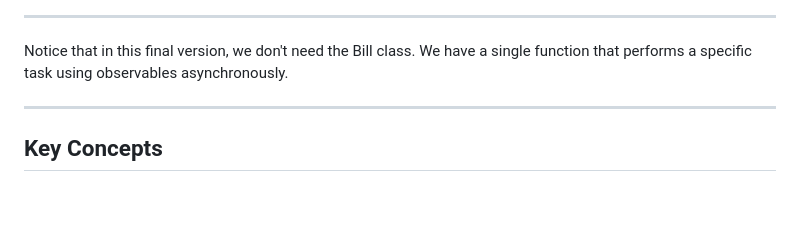
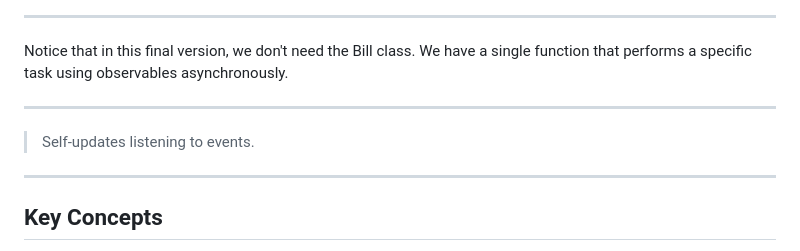
Before and after one commit to alansartorio/IngeSoftTPE, a Markdown page: presentation.md, the part around the change. GitHub-like rendering; blank space fills up the shorter version.

Commit message:
add one slide more

```diff
--- a/presentation.md
+++ b/presentation.md
@@ -78,6 +78,10 @@ We can transfer the responsibility to each component, but how?
 ---
 
 Notice that in this final version, we don't need the Bill class. We have a single function that performs a specific task using observables asynchronously.
+
+---
+
+> Self-updates listening to events.
 
 ---
 
```
